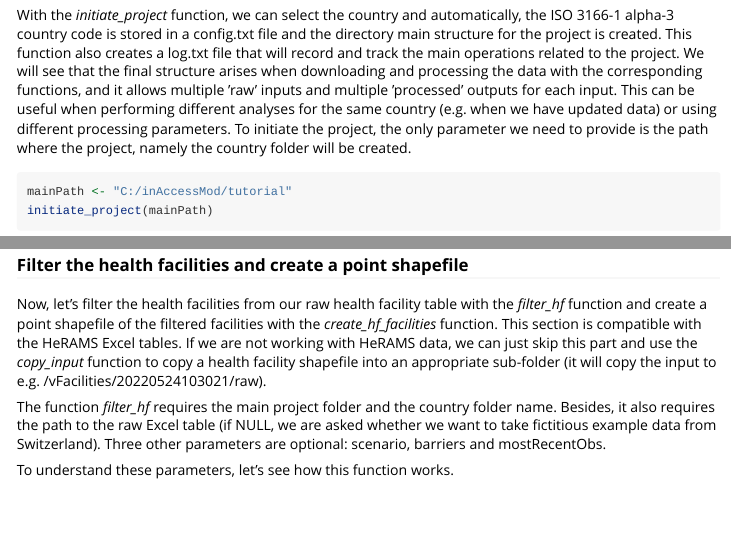
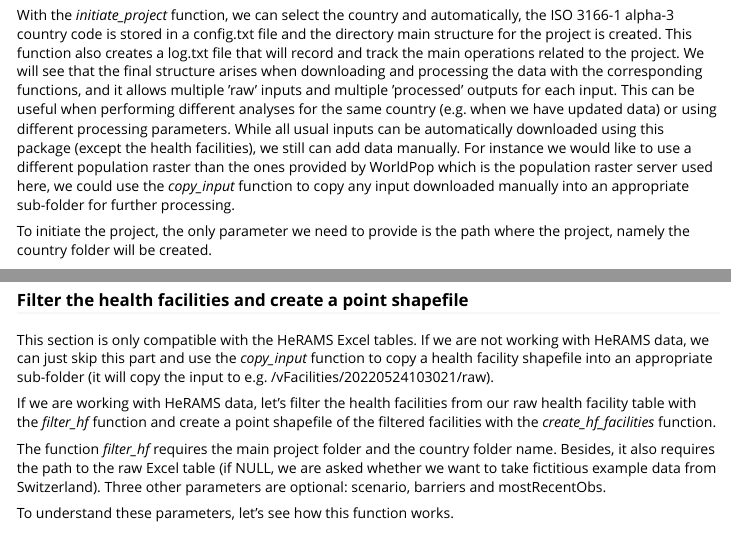
Before and after one commit to unige-geohealth/inAccessMod, an R Markdown document (vignettes/Tutorial.Rmd): the page in a window 1100 px wide, from 670 px down, and a second part further down, joined at a grey line. Rendered offline with R 4.5, knitr and Pandoc, with nearby package versions; long lines of code are wrapped.

Commit message:
updated tutorial: copy_input function

````diff
--- a/vignettes/Tutorial.Rmd
+++ b/vignettes/Tutorial.Rmd
@@ -40,7 +40,9 @@ library(inAccessMod)
 ```
 
 ### Initiate Project
-With the *initiate_project* function, we can select the country and automatically, the ISO 3166-1 alpha-3 country code is stored in a config.txt file and the directory main structure for the project is created. This function also creates a log.txt file that will record and track the main operations related to the project. We will see that the final structure arises when downloading and processing the data with the corresponding functions, and it allows multiple ’raw’ inputs and multiple ’processed’ outputs for each input. This can be useful when performing different analyses for the same country (e.g. when we have updated data) or using different processing parameters. To initiate the project, the only parameter we need to provide is the path where the project, namely the country folder will be created.
+With the *initiate_project* function, we can select the country and automatically, the ISO 3166-1 alpha-3 country code is stored in a config.txt file and the directory main structure for the project is created. This function also creates a log.txt file that will record and track the main operations related to the project. We will see that the final structure arises when downloading and processing the data with the corresponding functions, and it allows multiple ’raw’ inputs and multiple ’processed’ outputs for each input. This can be useful when performing different analyses for the same country (e.g. when we have updated data) or using different processing parameters. While all usual inputs can be automatically downloaded using this package (except the health facilities), we still can add data manually. For instance we would like to use a different population raster than the ones provided by WorldPop which is the population raster server used here, we could use the *copy_input* function to copy any input downloaded manually into an appropriate sub-folder for further processing.
+
+To initiate the project, the only parameter we need to provide is the path where the project, namely the country folder will be created.
 
 ```{r initiate, eval=FALSE}
 mainPath <- "C:/inAccessMod/tutorial"
@@ -80,7 +82,9 @@ The function also has projected the boundary shapefile and we can observe how th
 
 ### Filter the health facilities and create a point shapefile
 
-Now, let's filter the health facilities from our raw health facility table with the *filter_hf*  function and create a point shapefile of the filtered facilities with the *create_hf_facilities* function. This section is compatible with the HeRAMS Excel tables. If we are not working with HeRAMS data, we can just skip this part and use the *copy_input* function to copy a health facility shapefile into an appropriate sub-folder (it will copy the input to e.g. /vFacilities/20220524103021/raw).
+This section is only compatible with the HeRAMS Excel tables. If we are not working with HeRAMS data, we can just skip this part and use the *copy_input* function to copy a health facility shapefile into an appropriate sub-folder (it will copy the input to e.g. /vFacilities/20220524103021/raw).
+
+If we are working with HeRAMS data, let's filter the health facilities from our raw health facility table with the *filter_hf*  function and create a point shapefile of the filtered facilities with the *create_hf_facilities* function.
 
 The function *filter_hf* requires the main project folder and the country folder name. Besides, it also requires the path to the raw Excel table (if NULL, we are asked whether we want to take fictitious example data from Switzerland). Three other parameters are optional: scenario, barriers and mostRecentObs.
 
````
